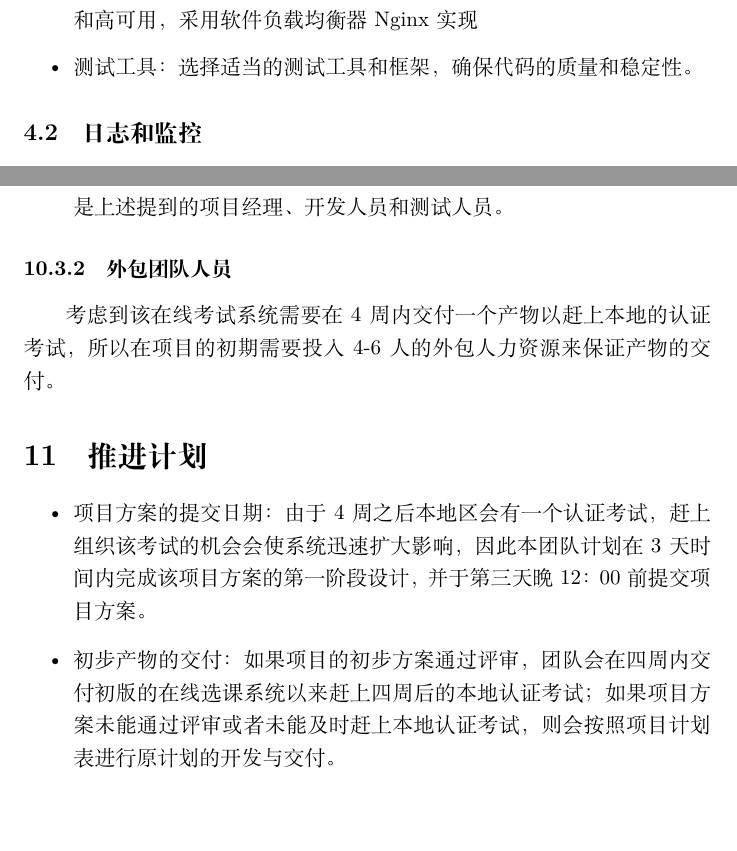
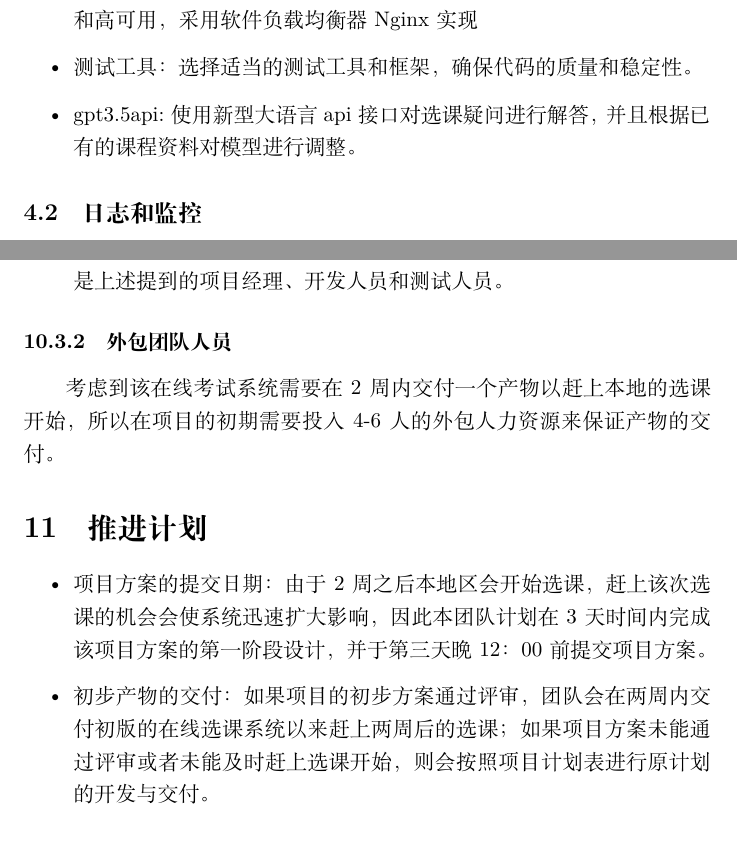
Before and after one commit to wodemaster-NJUSE/SoftwareQualityAssurance, a LaTeX document (一阶段/一阶段.tex): two parts of pages 5 and 21 of 22, joined at a grey line, cut so that both start at the same text. Compiled offline with XeLaTeX.

Commit message:
初次互查完成

```diff
--- a/一阶段/一阶段.tex
+++ b/一阶段/一阶段.tex
@@ -73,6 +73,7 @@ TODO:对应作业要求中的关键问题
 	\item 缓存：使用缓存技术 Redis，以提高数据检索和响应速度。
 	\item 负载均衡：负责将传入的请求分发到多个后端服务器，实现负载均衡和高可用，采用软件负载均衡器Nginx实现
 	\item 测试工具： 选择适当的测试工具和框架，确保代码的质量和稳定性。
+	\item gpt3.5api:使用新型大语言api接口对选课疑问进行解答，并且根据已有的课程资料对模型进行调整。
 \end{itemize}
 
 \subsection{日志和监控}
@@ -500,12 +502,12 @@ TODO:对应作业要求中的关键问题
 \end{itemize}
 
 \subsubsection{外包团队人员}
-考虑到该在线考试系统需要在 4 周内交付一个产物以赶上本地的认证考试，所以在项目的初期需要投入 4-6 人的外包人力资源来保证产物的交付。
+考虑到该在线考试系统需要在 2 周内交付一个产物以赶上本地的选课开始，所以在项目的初期需要投入 4-6 人的外包人力资源来保证产物的交付。
 
 \section{推进计划}
 \begin{itemize}
-	\item 项目方案的提交日期：由于 4 周之后本地区会有一个认证考试，赶上组织该考试的机会会使系统迅速扩大影响，因此本团队计划在 3 天时间内完成该项目方案的第一阶段设计，并于第三天晚 12：00 前提交项目方案。
-	\item 初步产物的交付：如果项目的初步方案通过评审，团队会在四周内交付初版的在线选课系统以来赶上四周后的本地认证考试；如果项目方案未能通过评审或者未能及时赶上本地认证考试，则会按照项目计划表进行原计划的开发与交付。
+	\item 项目方案的提交日期：由于 2 周之后本地区会开始选课，赶上该次选课的机会会使系统迅速扩大影响，因此本团队计划在 3 天时间内完成该项目方案的第一阶段设计，并于第三天晚 12：00 前提交项目方案。
+	\item 初步产物的交付：如果项目的初步方案通过评审，团队会在两周内交付初版的在线选课系统以来赶上两周后的选课；如果项目方案未能通过评审或者未能及时赶上选课开始，则会按照项目计划表进行原计划的开发与交付。
 \end{itemize}
 
 \section{结论}
```
Also changed, not shown: 一阶段/一阶段.pdf, 一阶段/一阶段.tex (11 more changed lines), 2 other files. Lines whose indentation alone changed are shown as unchanged.
